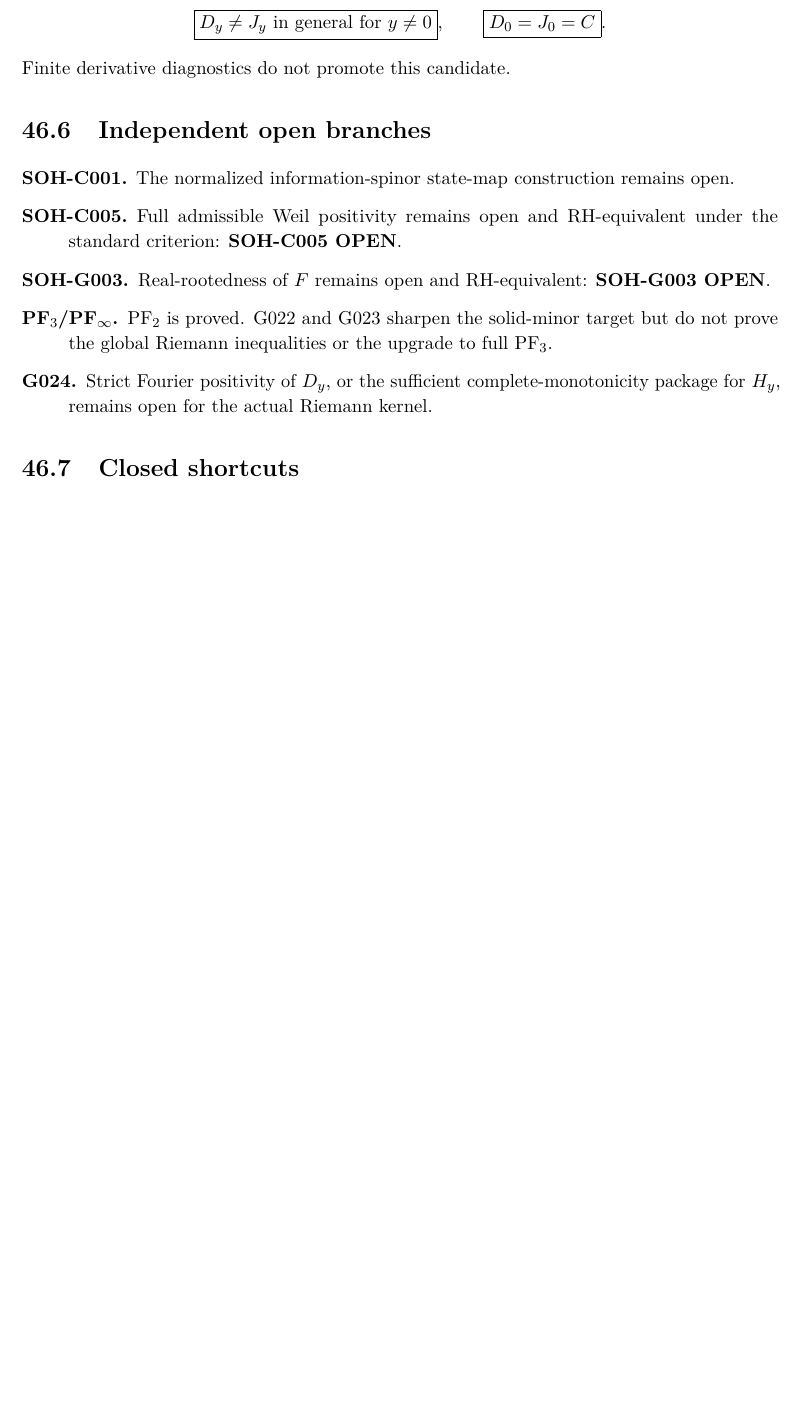
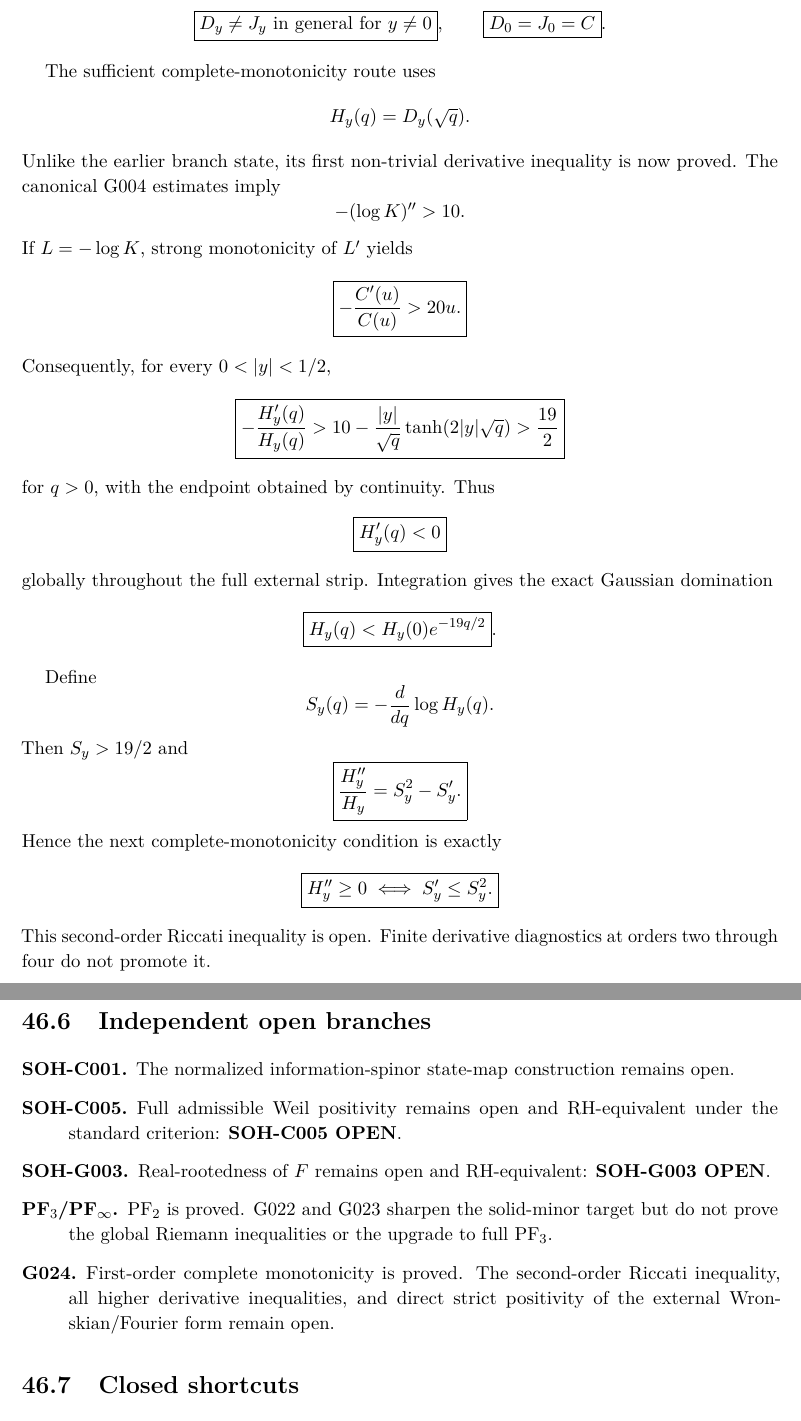
Before and after one commit to AdrianLipa90/secret-of-a-half, a LaTeX thesis (monograph/main.tex, which reads monograph/chapters/46_current_canon_and_open_frontier.tex): part of page 208 of 245 before the commit and two parts of pages 208 and 209 of 246 after it, the two joined at a grey line, cut so that both start at the same text, the shorter picture padded with empty space. Compiled offline with pdfLaTeX.

Commit message:
SOH-G024 synthesis first-order theorem and second-order frontier

```diff
--- a/monograph/chapters/46_current_canon_and_open_frontier.tex
+++ b/monograph/chapters/46_current_canon_and_open_frontier.tex
@@ -132,7 +147,49 @@ which carries the complex Jensen/Laguerre functional. The proof firewall is
  \boxed{D_y\ne J_y\text{ in general for }y\ne0},\qquad
  \boxed{D_0=J_0=C}.
 \]
-Finite derivative diagnostics do not promote this candidate.
+
+The sufficient complete-monotonicity route uses
+\[
+ H_y(q)=D_y(\sqrt q).
+\]
+Unlike the earlier branch state, its first non-trivial derivative inequality is now proved. The canonical G004 estimates imply
+\[
+ -(\log K)''>10.
+\]
+If $L=-\log K$, strong monotonicity of $L'$ yields
+\[
+ \boxed{-\frac{C'(u)}{C(u)}>20u.}
+\]
+Consequently, for every $0<|y|<1/2$,
+\[
+ \boxed{
+ -\frac{H_y'(q)}{H_y(q)}
+ >10-\frac{|y|}{\sqrt q}\tanh(2|y|\sqrt q)
+ >\frac{19}{2}
+ }
+\]
+for $q>0$, with the endpoint obtained by continuity. Thus
+\[
+ \boxed{H_y'(q)<0}
+\]
+globally throughout the full external strip. Integration gives the exact Gaussian domination
+\[
+ \boxed{H_y(q)<H_y(0)e^{-19q/2}}.
+\]
+
+Define
+\[
+ S_y(q)=-\frac{d}{dq}\log H_y(q).
+\]
+Then $S_y>19/2$ and
+\[
+ \boxed{\frac{H_y''}{H_y}=S_y^2-S_y'.}
+\]
+Hence the next complete-monotonicity condition is exactly
+\[
+ \boxed{H_y''\ge0\iff S_y'\le S_y^2.}
+\]
+This second-order Riccati inequality is open. Finite derivative diagnostics at orders two through four do not promote it.
 
 \section{Independent open branches}
 
@@ -141,7 +198,7 @@ Finite derivative diagnostics do not promote this candidate.
  \item[SOH-C005.] Full admissible Weil positivity remains open and RH-equivalent under the standard criterion: \textbf{SOH-C005 OPEN}.
  \item[SOH-G003.] Real-rootedness of $F$ remains open and RH-equivalent: \textbf{SOH-G003 OPEN}.
  \item[PF$_3$/PF$_\infty$.] PF$_2$ is proved. G022 and G023 sharpen the solid-minor target but do not prove the global Riemann inequalities or the upgrade to full PF$_3$.
- \item[G024.] Strict Fourier positivity of $D_y$, or the sufficient complete-monotonicity package for $H_y$, remains open for the actual Riemann kernel.
+ \item[G024.] First-order complete monotonicity is proved. The second-order Riccati inequality, all higher derivative inequalities, and direct strict positivity of the external Wronskian/Fourier form remain open.
 \end{description}
 
 \section{Closed shortcuts}
```
Also changed, not shown: monograph/chapters/46_current_canon_and_open_frontier.tex (43 more changed lines).
